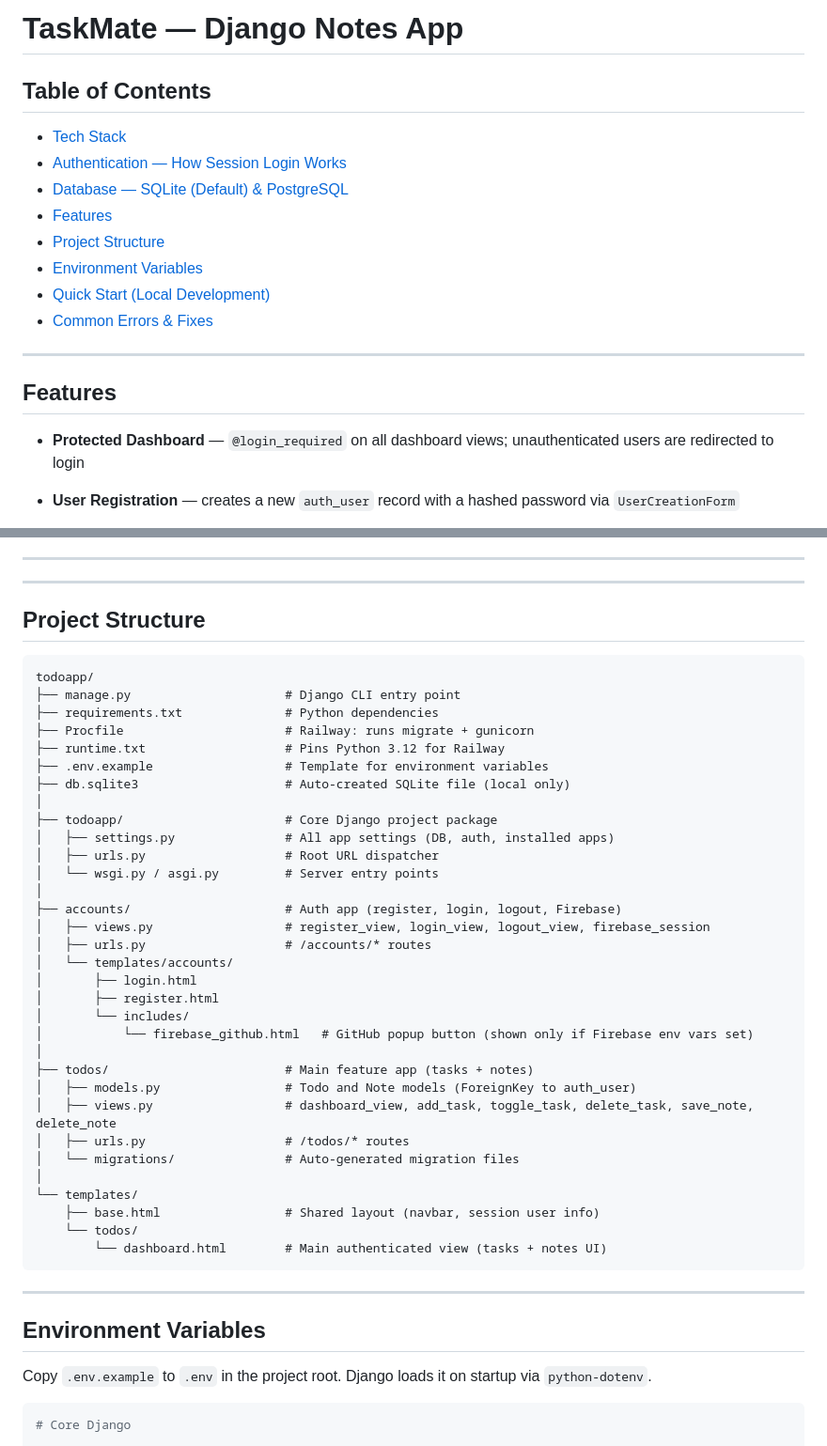
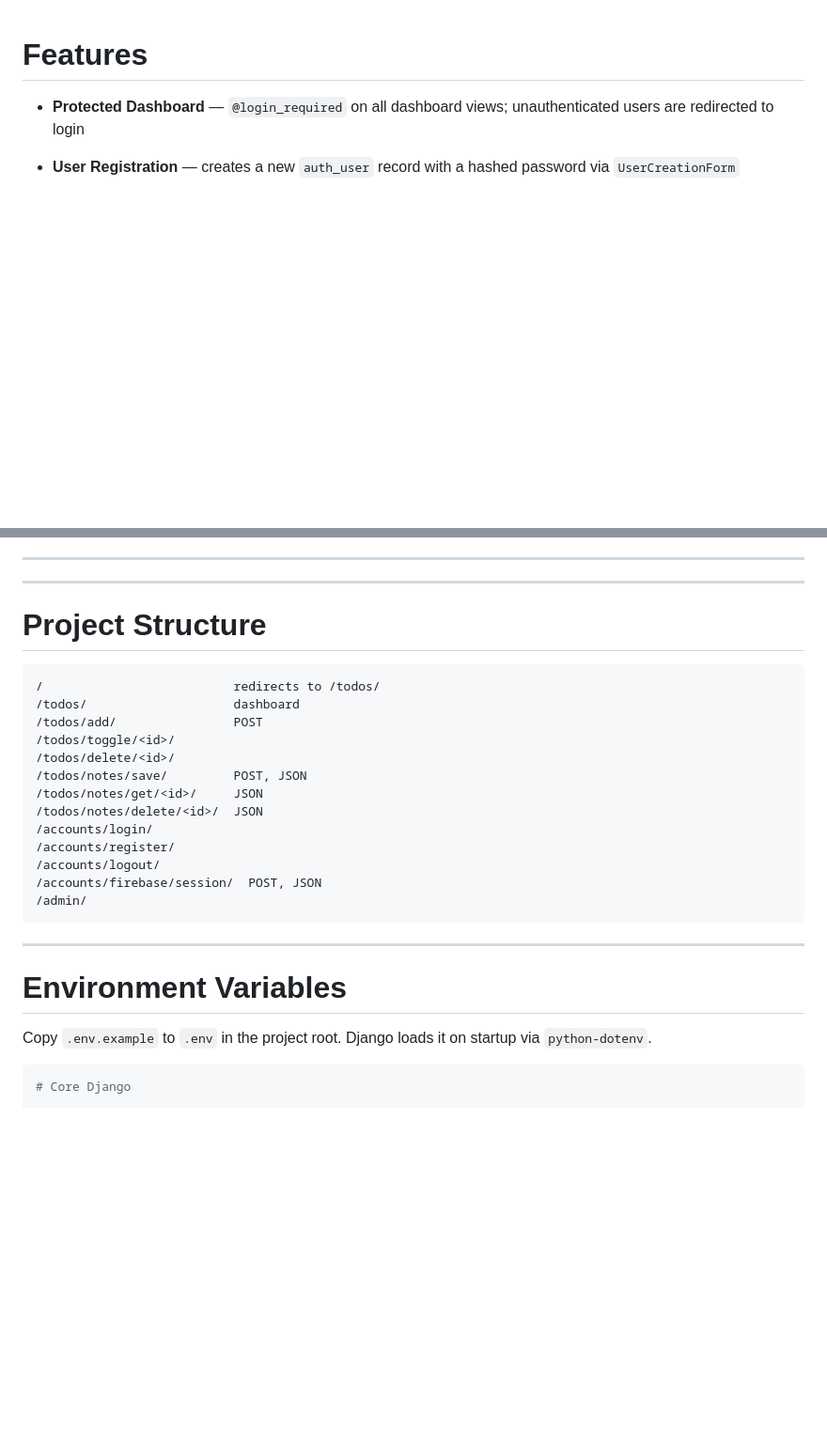
Before and after one commit to Dhagash1206/Django-taskmanager, a Markdown page: README.md, 2 parts joined by grey strips. Shown at 94% size. Drawn GitHub-style; blank space fills up the shorter version.

````diff
--- a/README.md
+++ b/README.md
@@ -1,21 +1,5 @@
-# TaskMate — Django Notes App
 
-
-## Table of Contents
-
-- [Tech Stack](#tech-stack)
-- [Authentication — How Session Login Works](#authentication--how-session-login-works)
-- [Database — SQLite (Default) & PostgreSQL](#database--sqlite-default--postgresql)
-- [Features](#features)
-- [Project Structure](#project-structure)
-- [Environment Variables](#environment-variables)
-- [Quick Start (Local Development)](#quick-start-local-development)
-- [Common Errors & Fixes](#common-errors--fixes)
-
----
-
-
-## Features
+# Features
 
 - **Protected Dashboard** — `@login_required` on all dashboard views; unauthenticated users are redirected to login
 - **User Registration** — creates a new `auth_user` record with a hashed password via `UserCreationForm`
@@ -150,46 +142,28 @@ PostgreSQL differences from SQLite to be aware of:
 
 ---
 
-## Project Structure
+# Project Structure
 
 ```
-todoapp/
-├── manage.py                     # Django CLI entry point
-├── requirements.txt              # Python dependencies
-├── Procfile                      # Railway: runs migrate + gunicorn
-├── runtime.txt                   # Pins Python 3.12 for Railway
-├── .env.example                  # Template for environment variables
-├── db.sqlite3                    # Auto-created SQLite file (local only)
-│
-├── todoapp/                      # Core Django project package
-│   ├── settings.py               # All app settings (DB, auth, installed apps)
-│   ├── urls.py                   # Root URL dispatcher
-│   └── wsgi.py / asgi.py         # Server entry points
-│
-├── accounts/                     # Auth app (register, login, logout, Firebase)
-│   ├── views.py                  # register_view, login_view, logout_view, firebase_session
-│   ├── urls.py                   # /accounts/* routes
-│   └── templates/accounts/
-│       ├── login.html
-│       ├── register.html
-│       └── includes/
-│           └── firebase_github.html   # GitHub popup button (shown only if Firebase env vars set)
-│
-├── todos/                        # Main feature app (tasks + notes)
-│   ├── models.py                 # Todo and Note models (ForeignKey to auth_user)
-│   ├── views.py                  # dashboard_view, add_task, toggle_task, delete_task, save_note, delete_note
-│   ├── urls.py                   # /todos/* routes
-│   └── migrations/               # Auto-generated migration files
-│
-└── templates/
-    ├── base.html                 # Shared layout (navbar, session user info)
-    └── todos/
-        └── dashboard.html        # Main authenticated view (tasks + notes UI)
+/                          redirects to /todos/
+/todos/                    dashboard
+/todos/add/                POST
+/todos/toggle/<id>/
+/todos/delete/<id>/
+/todos/notes/save/         POST, JSON
+/todos/notes/get/<id>/     JSON
+/todos/notes/delete/<id>/  JSON
+/accounts/login/
+/accounts/register/
+/accounts/logout/
+/accounts/firebase/session/  POST, JSON
+/admin/
 ```
+
 
 ---
 
-## Environment Variables
+# Environment Variables
 
 Copy `.env.example` to `.env` in the project root. Django loads it on startup via `python-dotenv`.
 
````
Also changed, not shown: other parts of README.md (+31 -40 lines).
